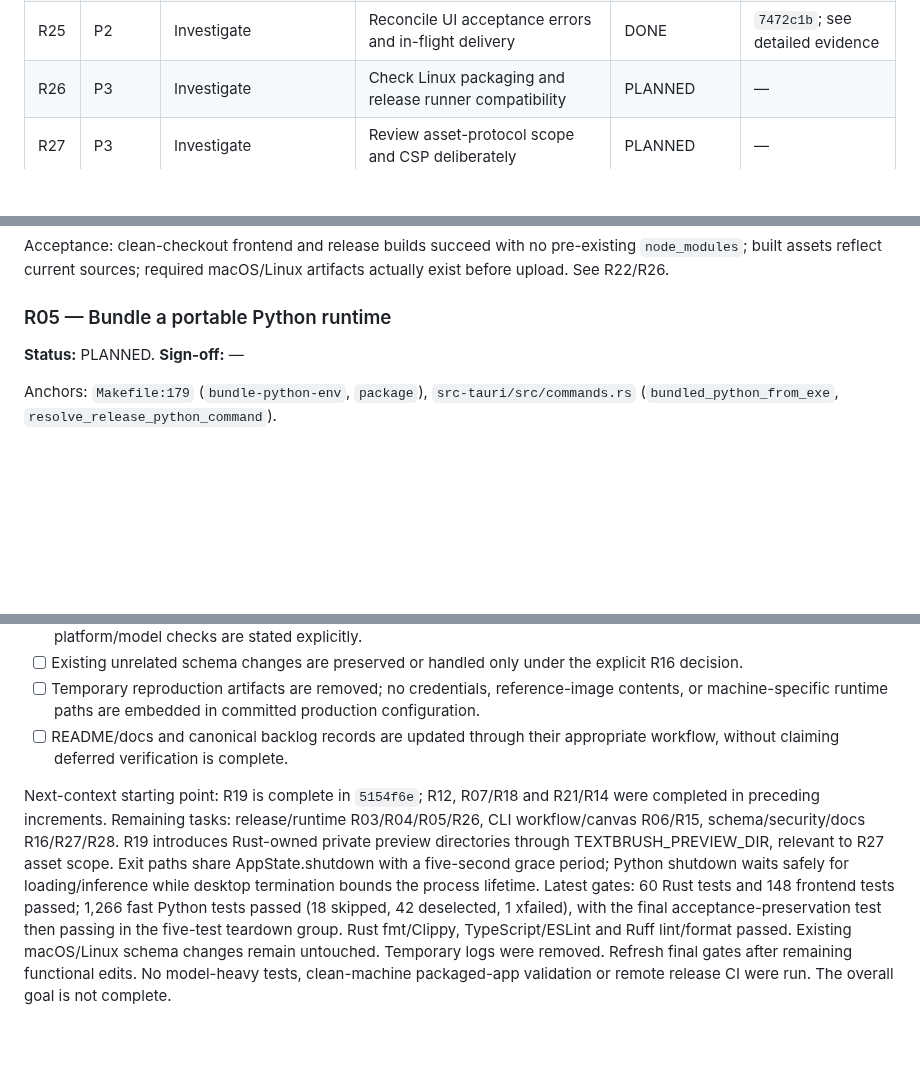
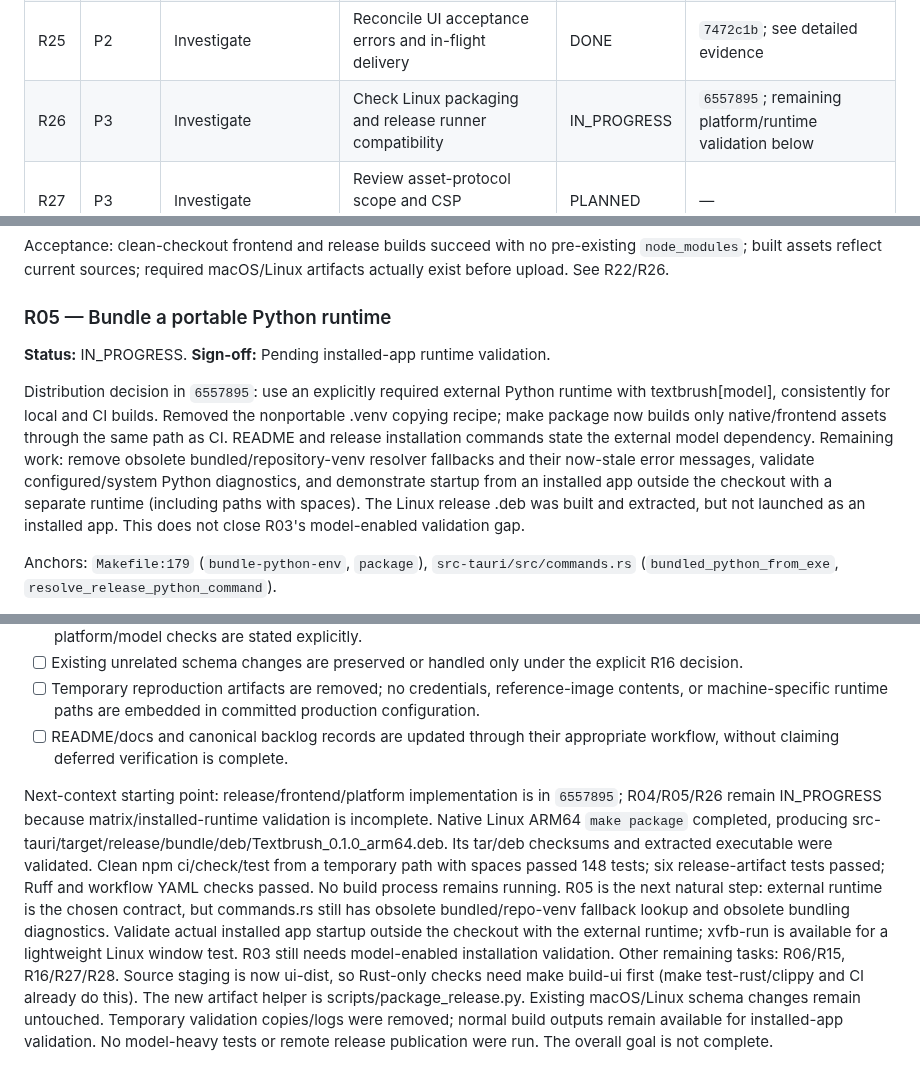
Before and after one commit to 941design/textbrush, a Markdown page: docs/review-handover-2026-09-26.md, 3 parts joined by grey strips. GitHub-like rendering; blank space fills up the shorter version.

```diff
--- a/docs/review-handover-2026-09-26.md
+++ b/docs/review-handover-2026-09-26.md
@@ -59,7 +59,7 @@ For each task replace its sign-off line with: `DONE — YYYY-MM-DD — implement
 | R23 | P2 | Investigate | Preserve backpressure and results when buffer is full | DONE | `52036ba`; see detailed evidence |
 | R24 | P3 | Code-confirmed | Return the validated cached model snapshot | DONE | `0b5563a`; see detailed evidence |
 | R25 | P2 | Investigate | Reconcile UI acceptance errors and in-flight delivery | DONE | `7472c1b`; see detailed evidence |
-| R26 | P3 | Investigate | Check Linux packaging and release runner compatibility | PLANNED | — |
+| R26 | P3 | Investigate | Check Linux packaging and release runner compatibility | IN_PROGRESS | `6557895`; remaining platform/runtime validation below |
 | R27 | P3 | Investigate | Review asset-protocol scope and CSP deliberately | PLANNED | — |
 | R28 | P3 | Code-confirmed | Remove stale implementation narratives and align docs | PLANNED | — |
 | R29 | P2 | Investigate | Release partially loaded candidate before model recovery | DONE | `fd46404` |
@@ -139,7 +142,10 @@ Acceptance: clean-checkout frontend and release builds succeed with no pre-exist
 
 ### R05 — Bundle a portable Python runtime
 
-**Status:** PLANNED. **Sign-off:** —
+**Status:** IN_PROGRESS. **Sign-off:** Pending installed-app runtime validation.
+
+Distribution decision in `6557895`: use an explicitly required external Python runtime with textbrush[model], consistently for local and CI builds. Removed the nonportable .venv copying recipe; make package now builds only native/frontend assets through the same path as CI. README and release installation commands state the external model dependency. Remaining work: remove obsolete bundled/repository-venv resolver fallbacks and their now-stale error messages, validate configured/system Python diagnostics, and demonstrate startup from an installed app outside the checkout with a separate runtime (including paths with spaces). The Linux release .deb was built and extracted, but not launched as an installed app. This does not close R03's model-enabled validation gap.
+
 
 Anchors: `Makefile:179` (`bundle-python-env`, `package`), `src-tauri/src/commands.rs` (`bundled_python_from_exe`, `resolve_release_python_command`).
 
@@ -557,4 +568,4 @@ Not executed: real-model/GPU inference, model-heavy integration tests, the compl
 - [ ] Temporary reproduction artifacts are removed; no credentials, reference-image contents, or machine-specific runtime paths are embedded in committed production configuration.
 - [ ] README/docs and canonical backlog records are updated through their appropriate workflow, without claiming deferred verification is complete.
 
-Next-context starting point: R19 is complete in `5154f6e`; R12, R07/R18 and R21/R14 were completed in preceding increments. Remaining tasks: release/runtime R03/R04/R05/R26, CLI workflow/canvas R06/R15, schema/security/docs R16/R27/R28. R19 introduces Rust-owned private preview directories through TEXTBRUSH_PREVIEW_DIR, relevant to R27 asset scope. Exit paths share AppState.shutdown with a five-second grace period; Python shutdown waits safely for loading/inference while desktop termination bounds the process lifetime. Latest gates: 60 Rust tests and 148 frontend tests passed; 1,266 fast Python tests passed (18 skipped, 42 deselected, 1 xfailed), with the final acceptance-preservation test then passing in the five-test teardown group. Rust fmt/Clippy, TypeScript/ESLint and Ruff lint/format passed. Existing macOS/Linux schema changes remain untouched. Temporary logs were removed. Refresh final gates after remaining functional edits. No model-heavy tests, clean-machine packaged-app validation or remote release CI were run. The overall goal is not complete.
+Next-context starting point: release/frontend/platform implementation is in `6557895`; R04/R05/R26 remain IN_PROGRESS because matrix/installed-runtime validation is incomplete. Native Linux ARM64 `make package` completed, producing src-tauri/target/release/bundle/deb/Textbrush_0.1.0_arm64.deb. Its tar/deb checksums and extracted executable were validated. Clean npm ci/check/test from a temporary path with spaces passed 148 tests; six release-artifact tests passed; Ruff and workflow YAML checks passed. No build process remains running. R05 is the next natural step: external runtime is the chosen contract, but commands.rs still has obsolete bundled/repo-venv fallback lookup and obsolete bundling diagnostics. Validate actual installed app startup outside the checkout with the external runtime; xvfb-run is available for a lightweight Linux window test. R03 still needs model-enabled installation validation. Other remaining tasks: R06/R15, R16/R27/R28. Source staging is now ui-dist, so Rust-only checks need make build-ui first (make test-rust/clippy and CI already do this). The new artifact helper is scripts/package_release.py. Existing macOS/Linux schema changes remain untouched. Temporary validation copies/logs were removed; normal build outputs remain available for installed-app validation. No model-heavy tests or remote release publication were run. The overall goal is not complete.
```
Also changed, not shown: other parts of docs/review-handover-2026-09-26.md (+12 -4 lines).
